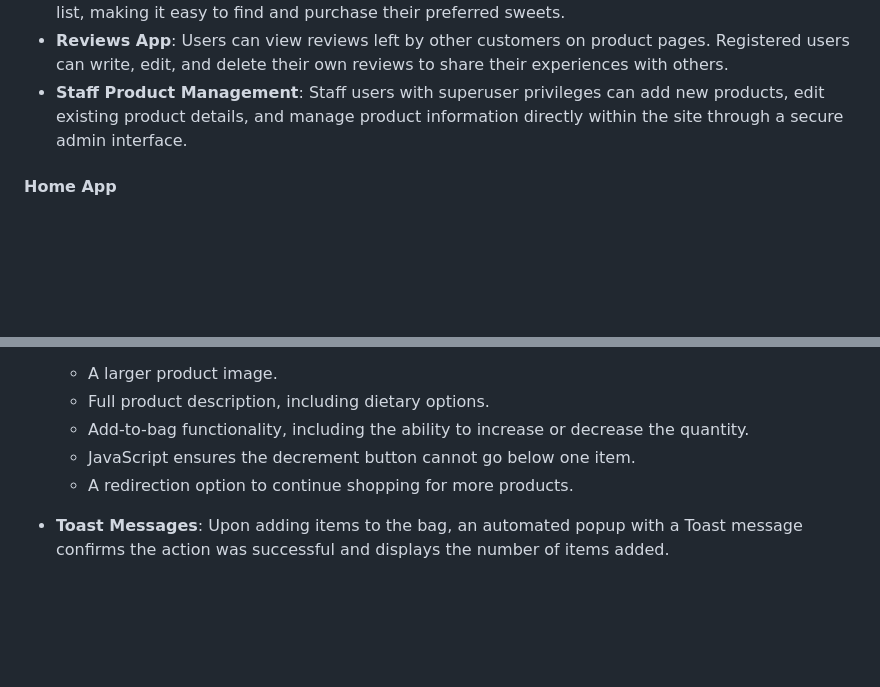
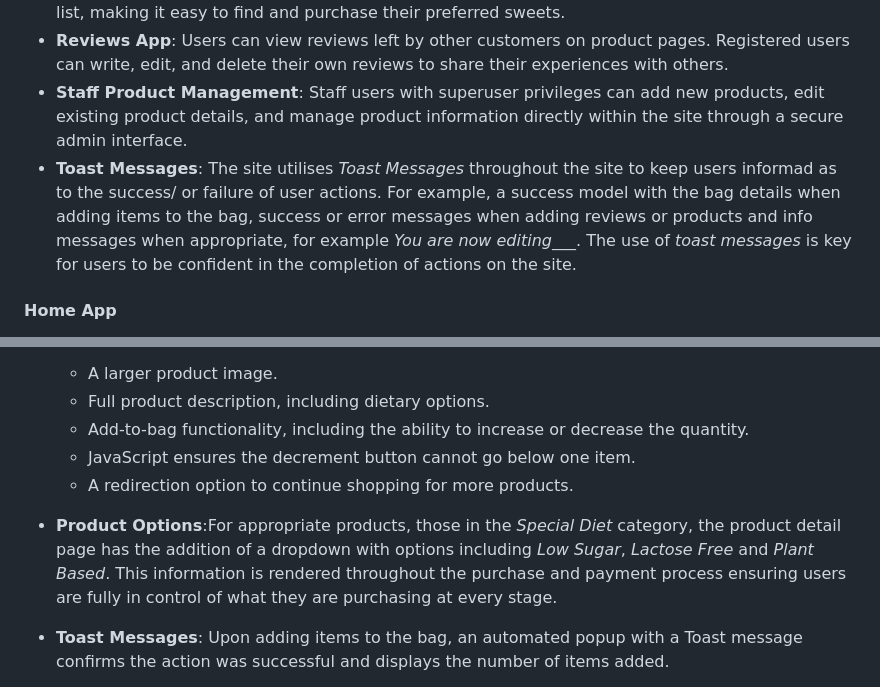
Before and after one commit to AlexandraEL9/KIS-MS4, a Markdown page: README.md, 2 parts joined by grey strips. Rendered like a GitHub page; blank space fills up the shorter version.

Commit message:
update files and editing

```diff
--- a/README.md
+++ b/README.md
@@ -271,7 +271,7 @@ As illustrated in the ERD, each model corresponds to a database table, and each
 - **Favourites App**: Logged-in users can save their favourite products to a personalized favourites list, making it easy to find and purchase their preferred sweets.
 - **Reviews App**: Users can view reviews left by other customers on product pages. Registered users can write, edit, and delete their own reviews to share their experiences with others.
 - **Staff Product Management**: Staff users with superuser privileges can add new products, edit existing product details, and manage product information directly within the site through a secure admin interface.
-
+- **Toast Messages**: The site utilises *Toast Messages* throughout the site to keep users informad as to the success/ or failure of user actions. For example, a success model with the bag details when adding items to the bag, success or error messages when adding reviews or products and info messages when appropriate, for example *You are now editing___*. The use of *toast messages* is key for users to be confident in the completion of actions on the site.
 
 #### Home App
 - **Navigation**: Users can easily access product categories, the shopping bag, their profile, Newsletter Subscription and their favourites page. The navigation also includes a **Search Bar** for quick product searches.
@@ -293,6 +293,8 @@ As illustrated in the ERD, each model corresponds to a database table, and each
   - Add-to-bag functionality, including the ability to increase or decrease the quantity.
   - JavaScript ensures the decrement button cannot go below one item.
   - A redirection option to continue shopping for more products.
+
+- **Product Options**:For appropriate products, those in the *Special Diet* category, the product detail page has the addition of a dropdown with options including *Low Sugar*, *Lactose Free* and *Plant Based*.   This information is rendered throughout the purchase and payment process ensuring users are fully in control of what they are purchasing at every stage.
 
 - **Toast Messages**: Upon adding items to the bag, an automated popup with a Toast message confirms the action was successful and displays the number of items added.
 
```
Also changed, not shown: TESTING.md (+4 -4 lines).
